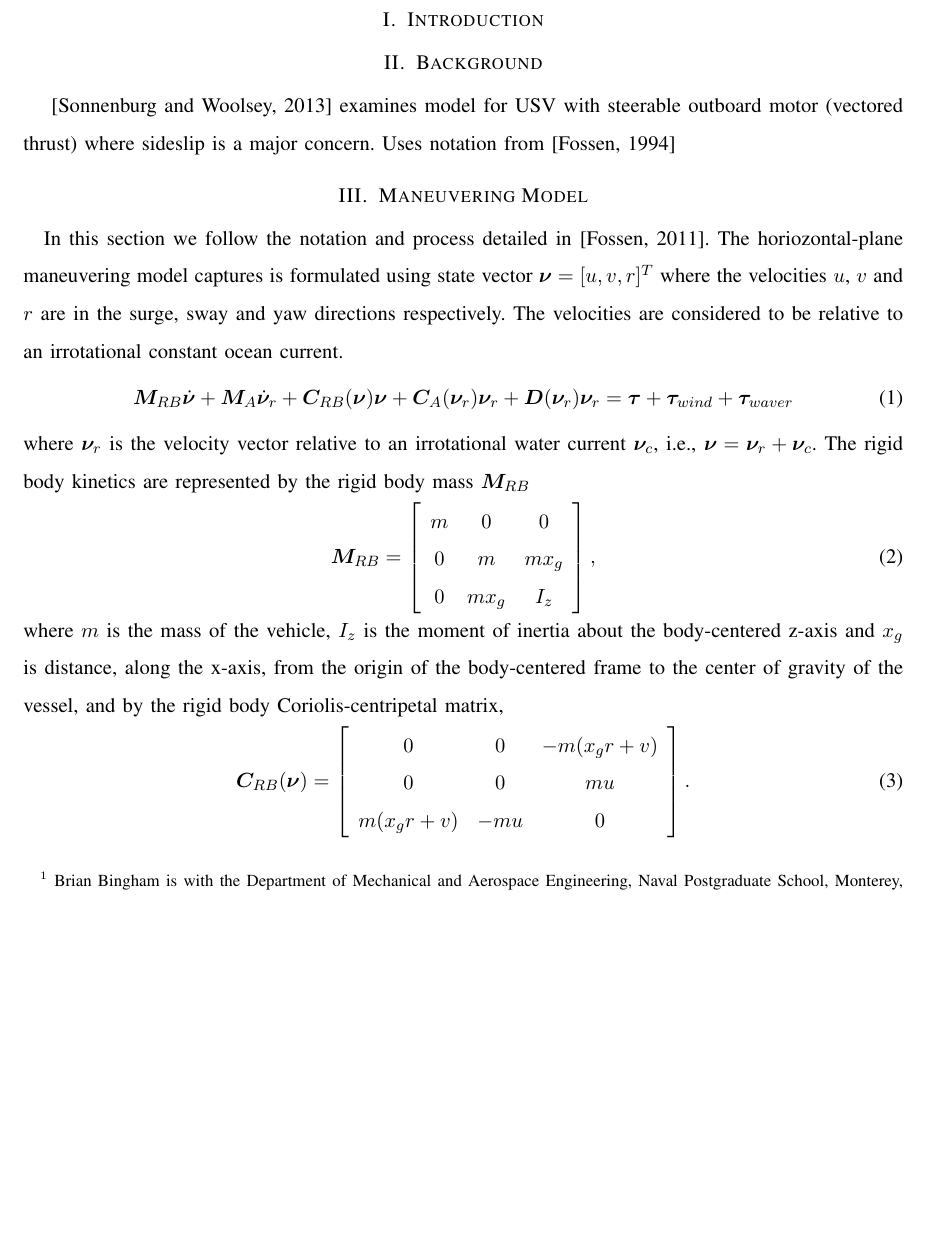
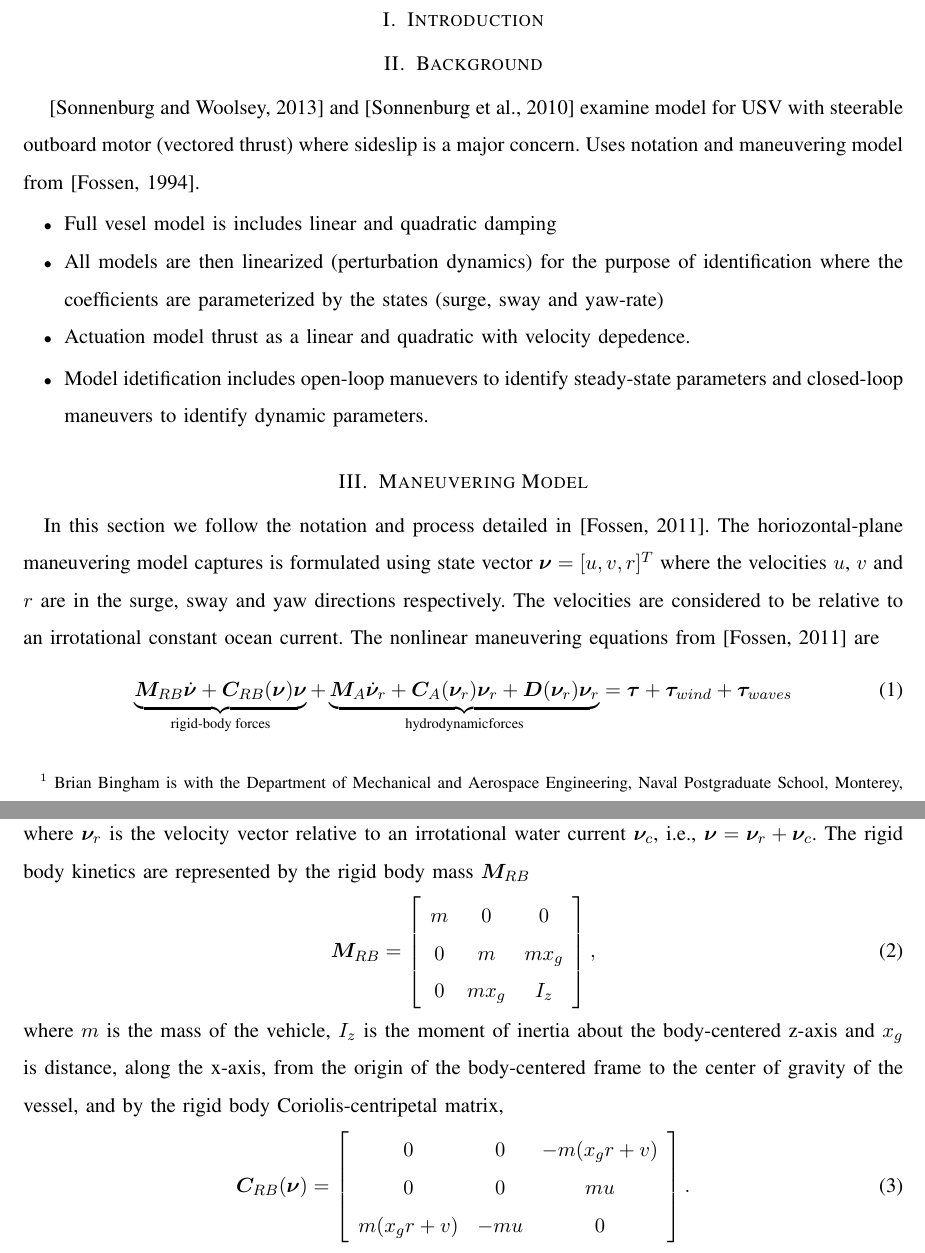
Before and after one commit to bsb808/pub_usv_modeling, a LaTeX paper (usv_modeling.tex): part of page 1 of 2 before the commit and two parts of pages 1 and 2 of 2 after it, the two joined at a grey line, cut so that both start at the same text, the shorter picture padded with empty space. The pictures show the PDF file usv_modeling.pdf that the author committed with the source.

Commit message:
increment

```diff
--- a/usv_modeling.tex
+++ b/usv_modeling.tex
@@ -97,15 +97,22 @@ Abstract
 
 \section{Background}
 
-\cite{sonnenburg03modeling} examines model for USV with steerable outboard motor (vectored thrust) where sideslip is a major concern.  Uses notation from \cite{fossen94guidance}
-
+\cite{sonnenburg13modeling} and \cite{sonnenburg10control} examine model for USV with steerable outboard motor (vectored thrust) where sideslip is a major concern.  Uses notation and maneuvering model from \cite{fossen94guidance}.
+\begin{itemize}
+\item Full vesel model is includes linear and quadratic damping
+\item All models are then linearized (perturbation dynamics) for the purpose of identification where the coefficients are parameterized by the states (surge, sway and yaw-rate)
+\item Actuation model thrust as a linear  and quadratic with velocity depedence.
+\end{itemize}
+\begin{itemize}
+\item Model idetification includes open-loop manuevers to identify steady-state parameters and closed-loop maneuvers to identify dynamic parameters.
+\end{itemize}
 \section{Maneuvering Model}
-In this section we follow the notation and process detailed in \cite{fossen11handbook}. The horiozontal-plane maneuvering model captures is formulated using state vector $\bm{\nu}=[u,v,r]^T$ where the velocities $u$, $v$ and $r$ are in the surge, sway and yaw directions respectively.  The velocities are considered to be relative to an irrotational constant ocean current.
+In this section we follow the notation and process detailed in \cite{fossen11handbook}. The horiozontal-plane maneuvering model captures is formulated using state vector $\bm{\nu}=[u,v,r]^T$ where the velocities $u$, $v$ and $r$ are in the surge, sway and yaw directions respectively.  The velocities are considered to be relative to an irrotational constant ocean current.  The nonlinear maneuvering equations from \cite{fossen11handbook} are
 \beqn
-\bm{M}_{RB}\dot{\bm{\nu}} + \bm{M}_A\dot{\bm{\nu}}_r +
-\bm{C}_{RB}(\bm{\nu})\bm{\nu} + \bm{C}_A(\bm{\nu}_r)\bm{\nu}_r +
-\bm{D}(\bm{\nu}_r)\bm{\nu}_r
-= \bm{\tau}+\bm{\tau}_{wind}+\bm{\tau}_{waver}
+\underbrace{\bm{M}_{RB}\dot{\bm{\nu}}+\bm{C}_{RB}(\bm{\nu})\bm{\nu}}_\text{rigid-body forces} +
+\underbrace{\bm{M}_A\dot{\bm{\nu}}_r + \bm{C}_A(\bm{\nu}_r)\bm{\nu}_r +
+\bm{D}(\bm{\nu}_r)\bm{\nu}_r}_\text{hydrodynamicforces}
+= \bm{\tau}+\bm{\tau}_{wind}+\bm{\tau}_{waves}
 \eeqn
 where $\bm{\nu}_r$ is the velocity vector relative to an irrotational water current $\bm{\nu}_c$, i.e., $\bm{\nu}=\bm{\nu}_r+\bm{\nu}_c$.  The rigid body kinetics are represented by the rigid body mass $\bm{M}_{RB}$
 \beqn
```
Also changed, not shown: usv_modeling.pdf.
